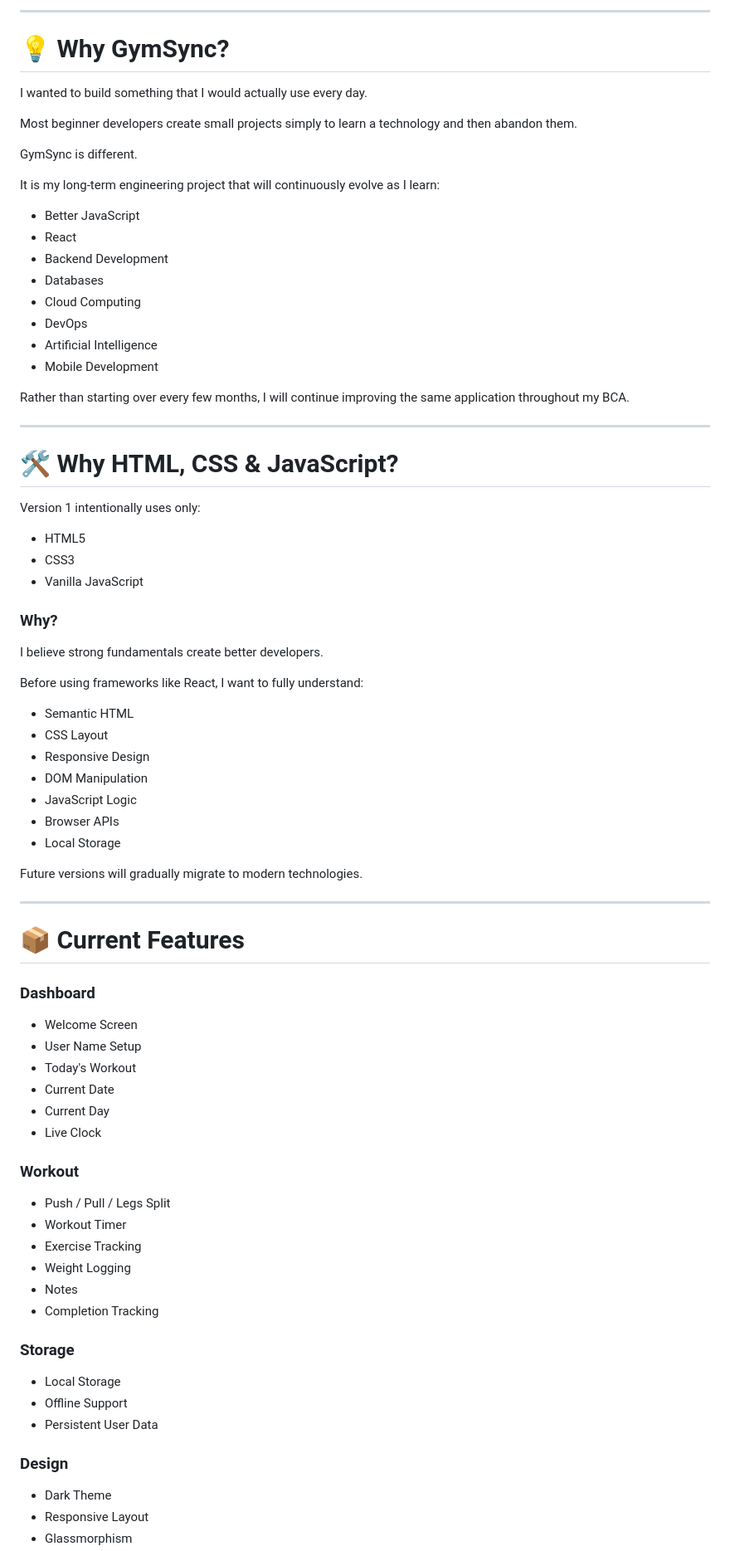
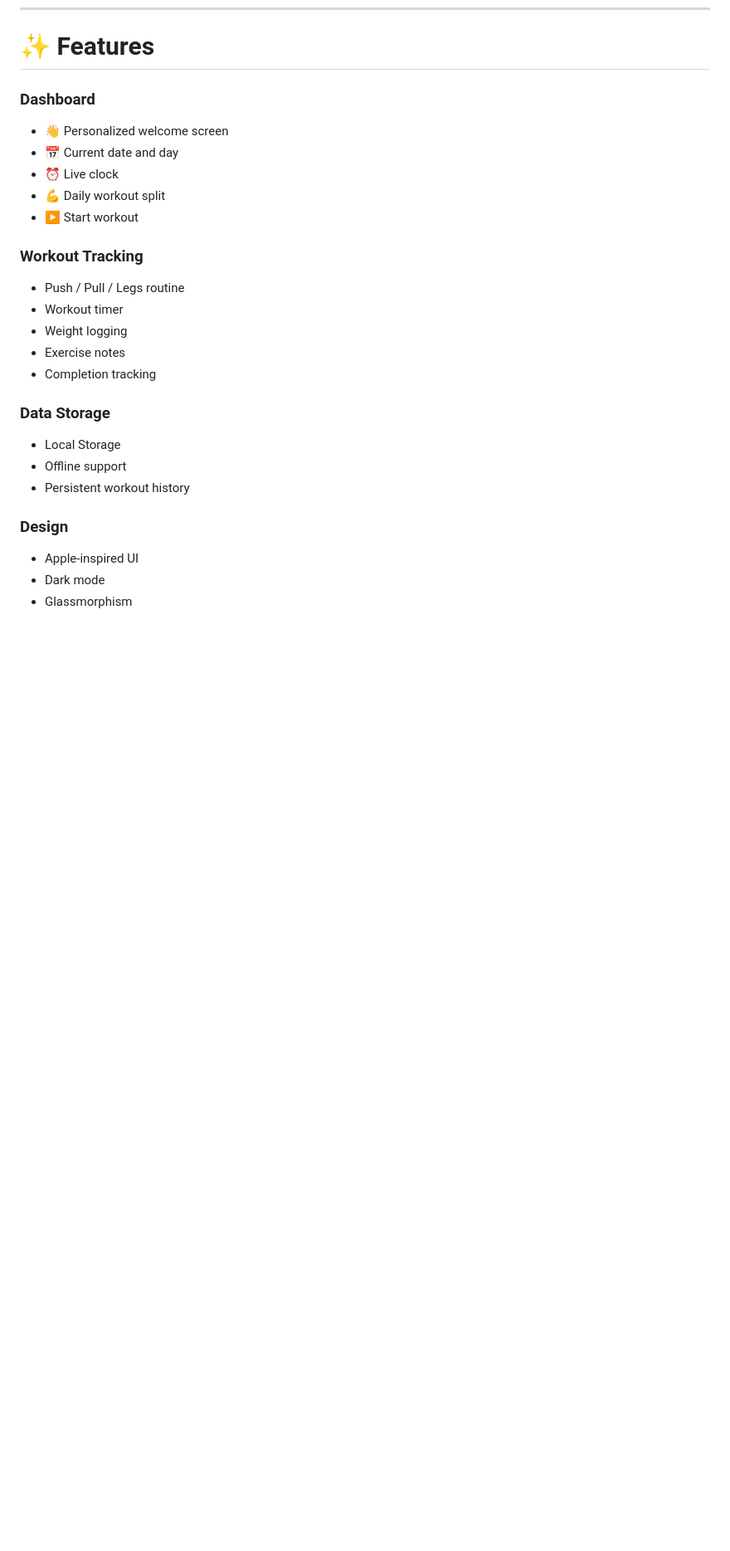
Before and after one commit to namish-yadav/gymsyncs, a Markdown page: README.md, the part around one of its changes. Shown at 83% size. Drawn GitHub-style; blank space fills up the shorter version.

```diff
--- a/README.md
+++ b/README.md
@@ -86,82 +31,29 @@ GymSync aims to solve these problems by providing a clean, fast and distraction-
----
-
-# 💡 Why GymSync?
-
-I wanted to build something that I would actually use every day.
-
-Most beginner developers create small projects simply to learn a technology and then abandon them.
-
-GymSync is different.
-
-It is my long-term engineering project that will continuously evolve as I learn:
-
-- Better JavaScript
-- React
-- Backend Development
-- Databases
-- Cloud Computing
-- DevOps
-- Artificial Intelligence
-- Mobile Development
-
-Rather than starting over every few months, I will continue improving the same application throughout my BCA.
-
----
-
-# 🛠 Why HTML, CSS & JavaScript?
-
-Version 1 intentionally uses only:
-
-- HTML5
-- CSS3
-- Vanilla JavaScript
-
-### Why?
-
-I believe strong fundamentals create better developers.
-
-Before using frameworks like React, I want to fully understand:
-
-- Semantic HTML
-- CSS Layout
-- Responsive Design
-- DOM Manipulation
-- JavaScript Logic
-- Browser APIs
-- Local Storage
-
-Future versions will gradually migrate to modern technologies.
-
----
-
-# 📦 Current Features
+# ✨ Features
 
 ### Dashboard
 
-- Welcome Screen
-- User Name Setup
-- Today's Workout
-- Current Date
-- Current Day
-- Live Clock
+- 👋 Personalized welcome screen
+- 📅 Current date and day
+- ⏰ Live clock
+- 💪 Daily workout split
+- ▶️ Start workout
 
-### Workout
+### Workout Tracking
 
-- Push / Pull / Legs Split
-- Workout Timer
-- Exercise Tracking
-- Weight Logging
-- Notes
-- Completion Tracking
+- Push / Pull / Legs routine
+- Workout timer
+- Weight logging
+- Exercise notes
+- Completion tracking
 
-### Storage
+### Data Storage
 
 - Local Storage
-- Offline Support
-- Persistent User Data
+- Offline support
+- Persistent workout history
 
 ### Design
 
-- Dark Theme
-- Responsive Layout
+- Apple-inspired UI
+- Dark mode
 - Glassmorphism
```
Also changed, not shown: other parts of README.md (+112 -241 lines).
